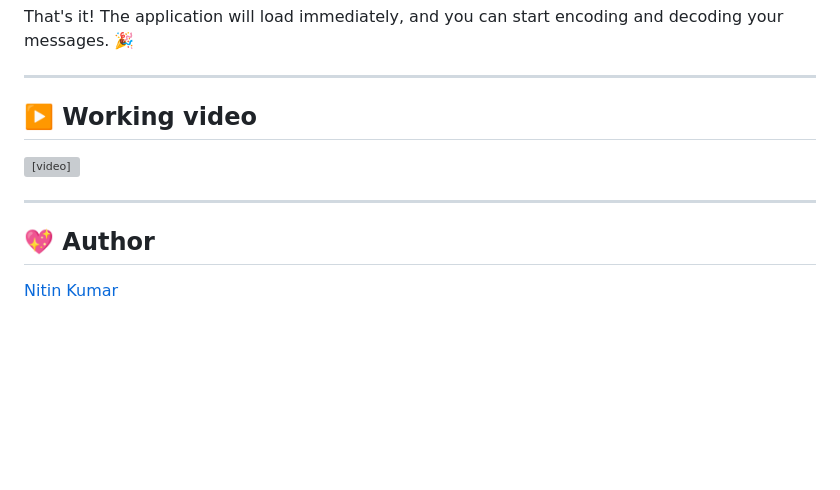
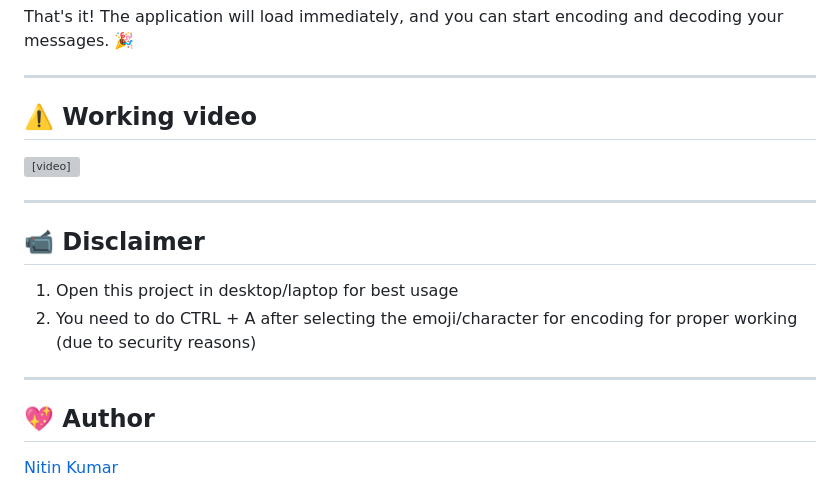
Before and after one commit to nitinkumar30/emoji-encoder, a Markdown page: README.MD, the part around the change. Drawn GitHub-style; blank space fills up the shorter version; grey boxes are pictures that could not be loaded.

Commit message:
Added disclaimer

```diff
--- a/README.MD
+++ b/README.MD
@@ -72,7 +72,7 @@ That's it\! The application will load immediately, and you can start encoding an
 
 -----
 
-## ▶️ Working video
+## ⚠️ Working video
 
 
 <video width="320" height="240" controls>
@@ -81,6 +81,13 @@ That's it\! The application will load immediately, and you can start encoding an
 
 -----
 
+## 📹 Disclaimer
+
+1. Open this project in desktop/laptop for best usage
+2. You need to do CTRL + A after selecting the emoji/character for encoding for proper working (due to security reasons)
+
+-----
+
 ## 💖 Author
 
 [Nitin Kumar](https://linkedin.com/in/nitin30kumar/)
```
